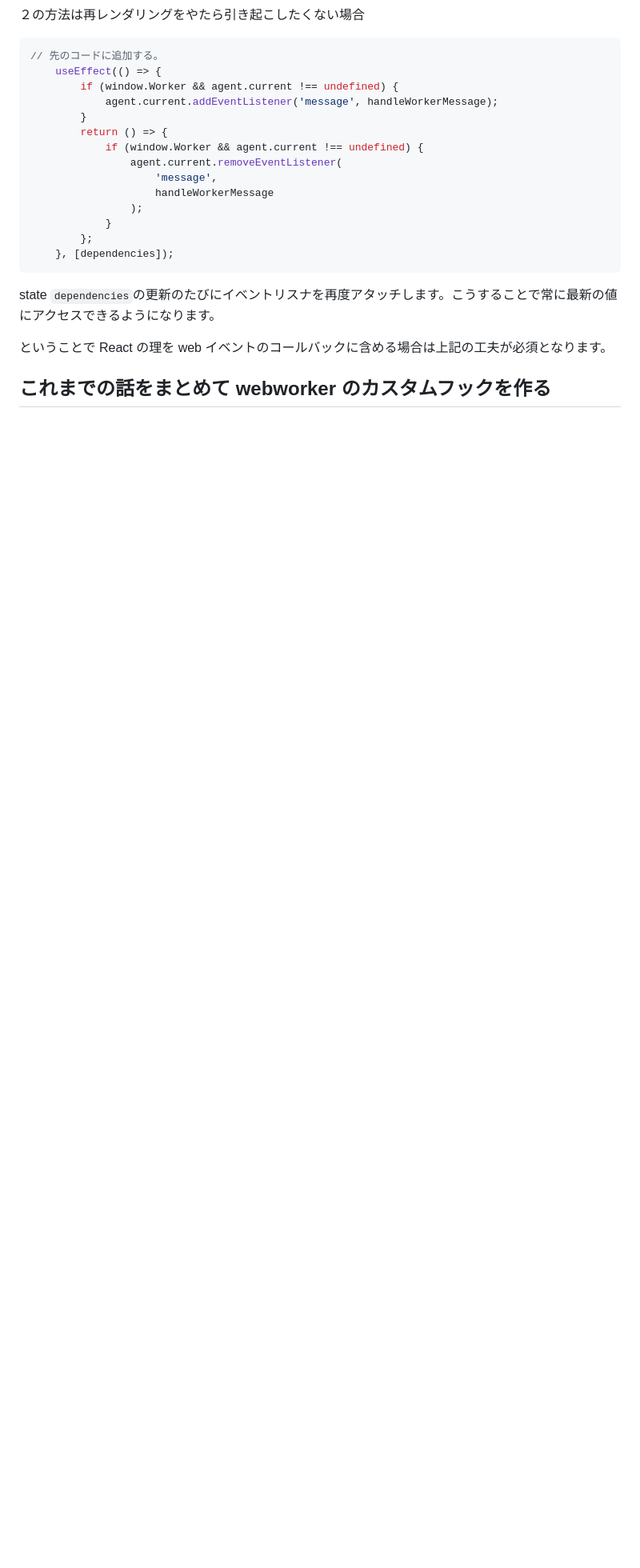
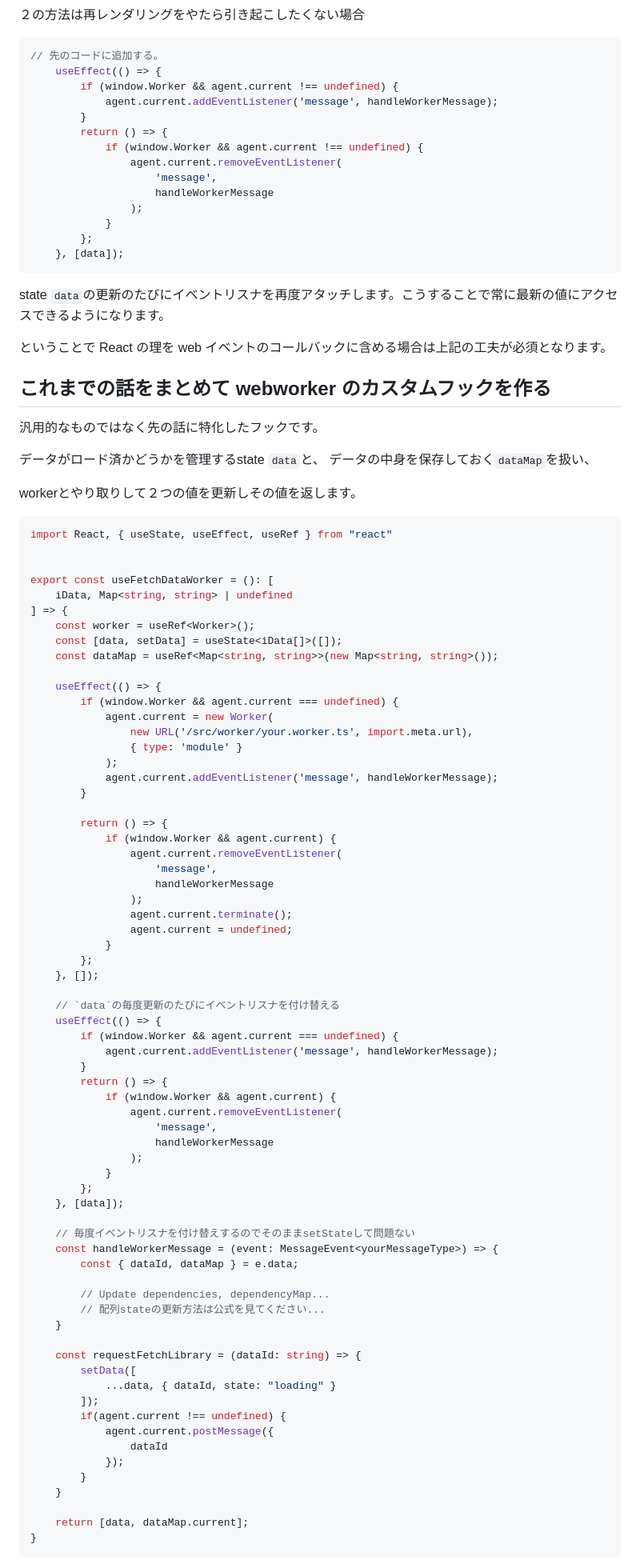
Before and after one commit to Kabooley/today-i-learned, a Markdown page: React/react-and-worker.md, the part around the change printed below. Shown: that part at 80% size. GitHub-like rendering; blank space fills up the shorter version.

Commit message:
Update react-and-worker.md. Note about custom hook.

````diff
--- a/React/react-and-worker.md
+++ b/React/react-and-worker.md
@@ -828,11 +815,89 @@ const TypingLibsProvider: React.FC<iProps> = ({ children }) => {
                 );
             }
         };
-    }, [dependencies]);
+    }, [data]);
 ```
 
-state `dependencies`の更新のたびにイベントリスナを再度アタッチします。こうすることで常に最新の値にアクセスできるようになります。
+state `data`の更新のたびにイベントリスナを再度アタッチします。こうすることで常に最新の値にアクセスできるようになります。
 
 ということで React の理を web イベントのコールバックに含める場合は上記の工夫が必須となります。
 
 ## これまでの話をまとめて webworker のカスタムフックを作る
+
+汎用的なものではなく先の話に特化したフックです。
+
+データがロード済かどうかを管理するstate `data`と、
+データの中身を保存しておく`dataMap`を扱い、
+
+workerとやり取りして２つの値を更新しその値を返します。
+
+```TypeScript
+import React, { useState, useEffect, useRef } from "react"
+
+
+export const useFetchDataWorker = (): [
+    iData, Map<string, string> | undefined
+] => {
+    const worker = useRef<Worker>();
+    const [data, setData] = useState<iData[]>([]);
+    const dataMap = useRef<Map<string, string>>(new Map<string, string>());
+
+    useEffect(() => {
+        if (window.Worker && agent.current === undefined) {
+            agent.current = new Worker(
+                new URL('/src/worker/your.worker.ts', import.meta.url),
+                { type: 'module' }
+            );
+            agent.current.addEventListener('message', handleWorkerMessage);
+        }
+
+        return () => {
+            if (window.Worker && agent.current) {
+                agent.current.removeEventListener(
+                    'message',
+                    handleWorkerMessage
+                );
+                agent.current.terminate();
+                agent.current = undefined;
+            }
+        };
+    }, []);
+
+    // `data`の毎度更新のたびにイベントリスナを付け替える
+    useEffect(() => {
+        if (window.Worker && agent.current === undefined) {
+            agent.current.addEventListener('message', handleWorkerMessage);
+        }
+        return () => {
+            if (window.Worker && agent.current) {
+                agent.current.removeEventListener(
+                    'message',
+                    handleWorkerMessage
+                );
+            }
+        };
+    }, [data]);
+
+    // 毎度イベントリスナを付け替えするのでそのままsetStateして問題ない
+    const handleWorkerMessage = (event: MessageEvent<yourMessageType>) => {
+        const { dataId, dataMap } = e.data;
+
+        // Update dependencies, dependencyMap...
+        // 配列stateの更新方法は公式を見てください...
+    }
+
+    const requestFetchLibrary = (dataId: string) => {
+        setData([
+            ...data, { dataId, state: "loading" }
+        ]);
+        if(agent.current !== undefined) {
+            agent.current.postMessage({
+                dataId
+            });
+        }
+    }
+
+    return [data, dataMap.current];
+}
+```
+
````
Also changed, not shown: other parts of React/react-and-worker.md (+42 -51 lines).
